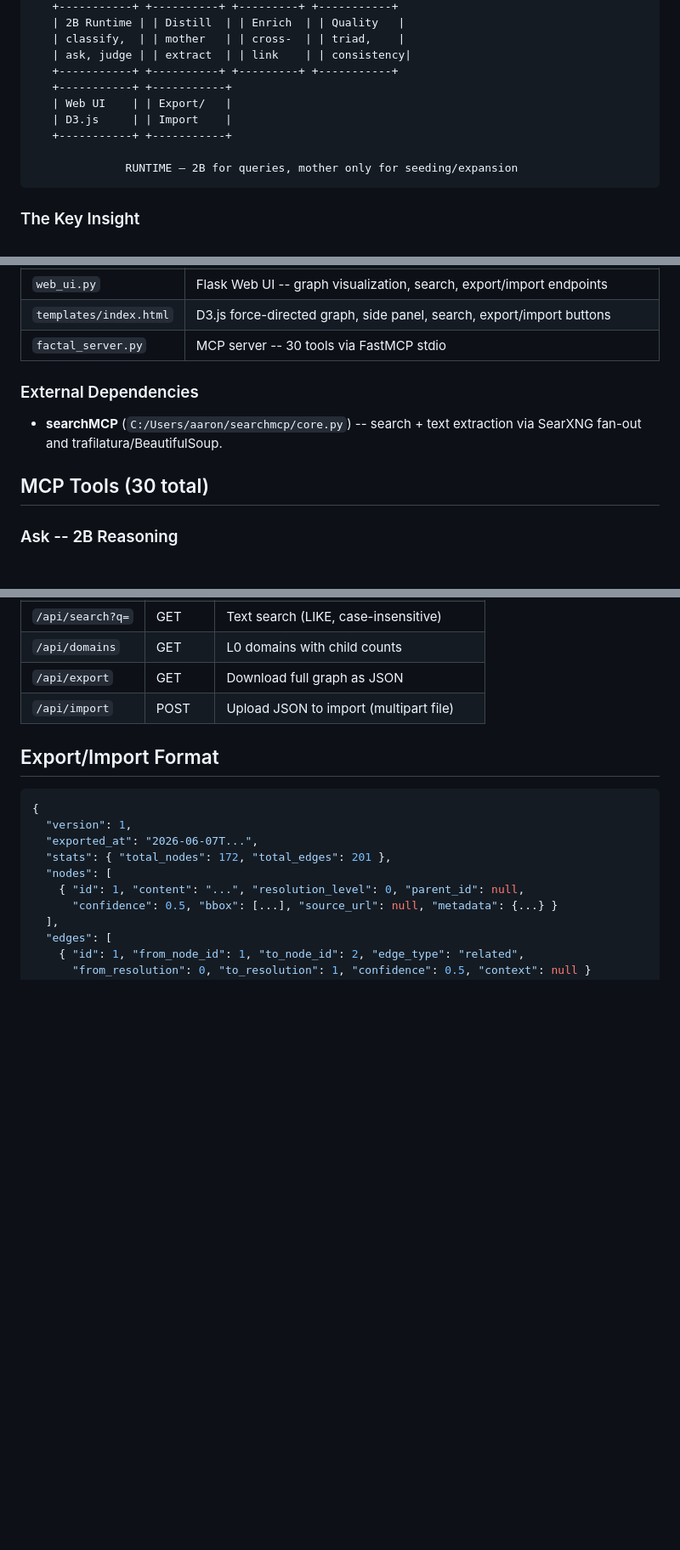
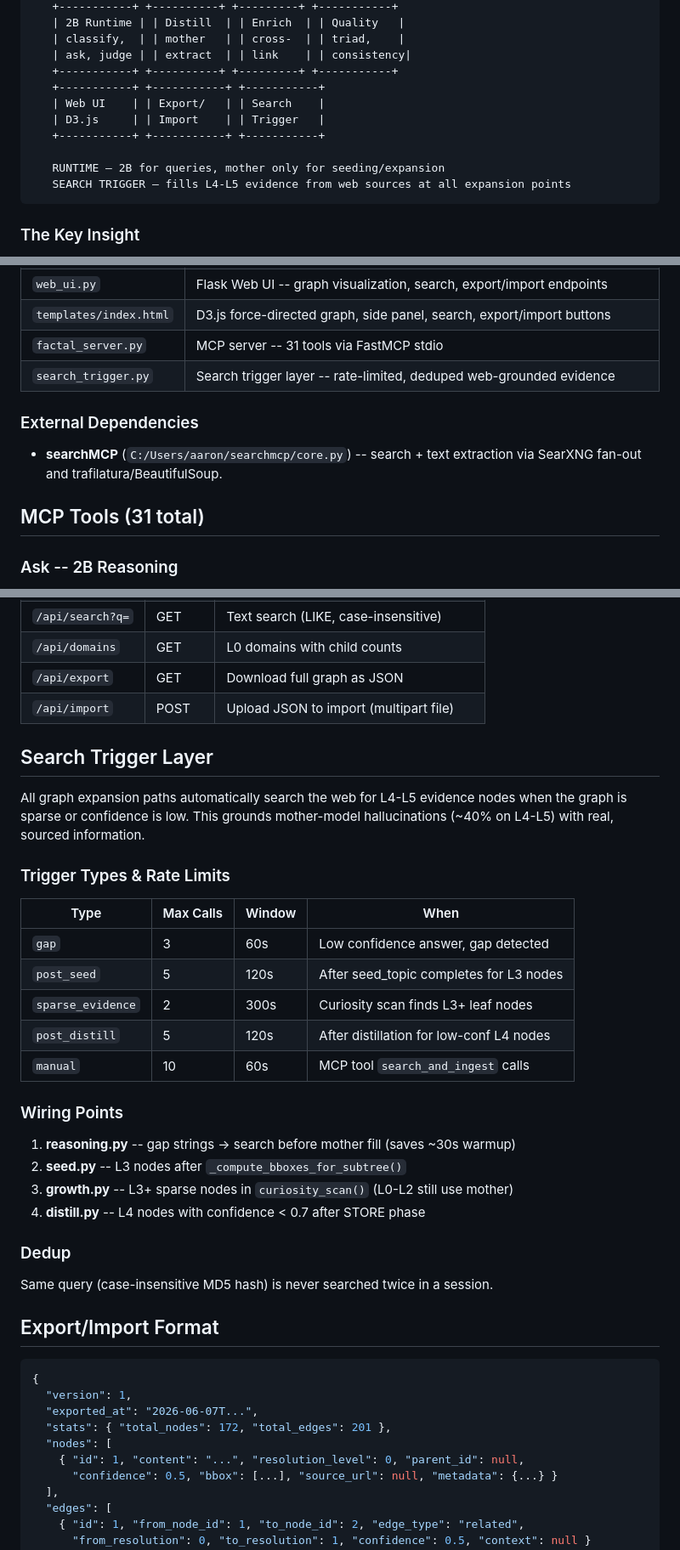
Before and after one commit to slothitude/fractal-graph, a Markdown page: factal_graph/README.md, 3 parts joined by grey strips. Shown at 85% size. GitHub-like rendering; blank space fills up the shorter version.

Commit message:
Update README — add search trigger layer docs, rate limits, wiring points
Co-Authored-By: Claude Opus 4.6 <noreply@anthropic.com>

````diff
--- a/factal_graph/README.md
+++ b/factal_graph/README.md
@@ -42,12 +42,13 @@ Most knowledge graphs are flat. Fractal Graph organizes knowledge as a hierarchy
    | classify,  | | mother   | | cross-  | | triad,    |
    | ask, judge | | extract  | | link    | | consistency|
    +-----------+ +----------+ +---------+ +-----------+
-   +-----------+ +-----------+
-   | Web UI    | | Export/   |
-   | D3.js     | | Import    |
-   +-----------+ +-----------+
+   +-----------+ +-----------+ +-----------+
+   | Web UI    | | Export/   | | Search    |
+   | D3.js     | | Import    | | Trigger   |
+   +-----------+ +-----------+ +-----------+
 
-              RUNTIME — 2B for queries, mother only for seeding/expansion
+   RUNTIME — 2B for queries, mother only for seeding/expansion
+   SEARCH TRIGGER — fills L4-L5 evidence from web sources at all expansion points
 ```
 
 ### The Key Insight
@@ -78,12 +79,13 @@ Most knowledge graphs are flat. Fractal Graph organizes knowledge as a hierarchy
 | `bench.py`        | Benchmark -- 5 modes x 8 questions |
 | `web_ui.py`       | Flask Web UI -- graph visualization, search, export/import endpoints |
 | `templates/index.html` | D3.js force-directed graph, side panel, search, export/import buttons |
-| `factal_server.py`| MCP server -- 30 tools via FastMCP stdio |
+| `factal_server.py`| MCP server -- 31 tools via FastMCP stdio |
+| `search_trigger.py`| Search trigger layer -- rate-limited, deduped web-grounded evidence |
 
 ### External Dependencies
 - **searchMCP** (`C:/Users/aaron/searchmcp/core.py`) -- search + text extraction via SearXNG fan-out and trafilatura/BeautifulSoup.
 
-## MCP Tools (30 total)
+## MCP Tools (31 total)
 
 ### Ask -- 2B Reasoning
 - `ask(question, auto_expand)` -- Primary tool. embed -> classify (2B) -> gather context -> synthesize (2B). Optional auto-expand on low confidence.
@@ -163,6 +168,33 @@ Features:
 | `/api/export` | GET | Download full graph as JSON |
 | `/api/import` | POST | Upload JSON to import (multipart file) |
 
+## Search Trigger Layer
+
+All graph expansion paths automatically search the web for L4-L5 evidence nodes
+when the graph is sparse or confidence is low. This grounds mother-model hallucinations
+(~40% on L4-L5) with real, sourced information.
+
+### Trigger Types & Rate Limits
+
+| Type | Max Calls | Window | When |
+|------|-----------|--------|------|
+| `gap` | 3 | 60s | Low confidence answer, gap detected |
+| `post_seed` | 5 | 120s | After seed_topic completes for L3 nodes |
+| `sparse_evidence` | 2 | 300s | Curiosity scan finds L3+ leaf nodes |
+| `post_distill` | 5 | 120s | After distillation for low-conf L4 nodes |
+| `manual` | 10 | 60s | MCP tool `search_and_ingest` calls |
+
+### Wiring Points
+
+1. **reasoning.py** -- gap strings → search before mother fill (saves ~30s warmup)
+2. **seed.py** -- L3 nodes after `_compute_bboxes_for_subtree()`
+3. **growth.py** -- L3+ sparse nodes in `curiosity_scan()` (L0-L2 still use mother)
+4. **distill.py** -- L4 nodes with confidence < 0.7 after STORE phase
+
+### Dedup
+
+Same query (case-insensitive MD5 hash) is never searched twice in a session.
+
 ## Export/Import Format
 
 ```json
````
Also changed, not shown: other parts of factal_graph/README.md (+9 -1 lines).
